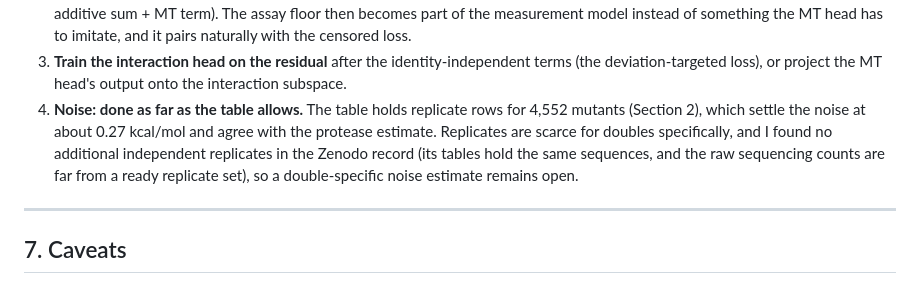
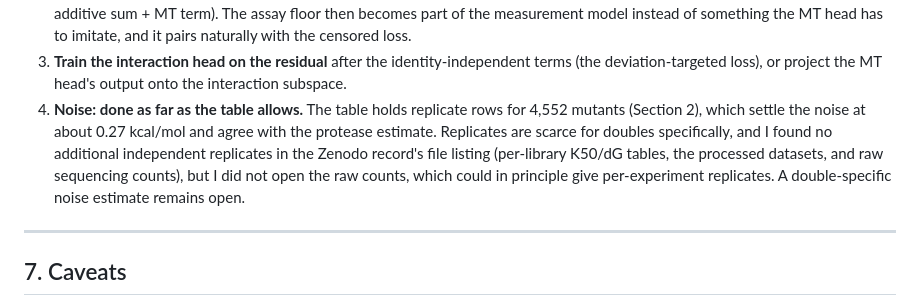
Before and after one commit to SKTeamLab/esm-msr, a Markdown page: docs/anova_epistasis_report.md, the part around the change. Rendered like a GitHub page.

Commit message:
ANOVA report: state what was and was not checked in the Zenodo record
Co-Authored-By: Claude Sonnet 5.5 <noreply@anthropic.com>

```diff
--- a/docs/anova_epistasis_report.md
+++ b/docs/anova_epistasis_report.md
@@ -334,8 +334,8 @@ regression moves the validation flip score so little.
    deviation-targeted loss), or project the MT head's output onto the interaction subspace.
 4. **Noise: done as far as the table allows.** The table holds replicate rows for 4,552 mutants (Section 2), which settle the noise at about
    0.27 kcal/mol and agree with the protease estimate. Replicates are scarce for doubles specifically, and I found no additional independent replicates in the
-   Zenodo record (its tables hold the same sequences, and the raw sequencing counts are far from a ready replicate set), so a double-specific noise estimate
-   remains open.
+   Zenodo record's file listing (per-library K50/dG tables, the processed datasets, and raw sequencing counts), but I did not open the raw counts, which
+   could in principle give per-experiment replicates. A double-specific noise estimate remains open.
 
 ---
 
```
